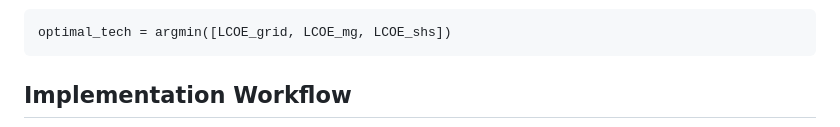
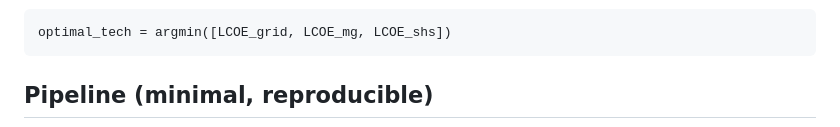
Before and after one commit to BadibossPy/settlement-level-electrification-optimization-benin, a Markdown page: README.md, the part around the change printed below. Rendered like a GitHub page.

Commit message:
Tighten README pipeline for technical review

````diff
--- a/README.md
+++ b/README.md
@@ -142,5 +142,5 @@ SHS is excluded if the settlement has productive loads (commercial, agricultural
 optimal_tech = argmin([LCOE_grid, LCOE_mg, LCOE_shs])
 ```
 
-## Implementation Workflow
+## Pipeline (minimal, reproducible)
 
````
Also changed, not shown: other parts of README.md (+6 -78 lines).
